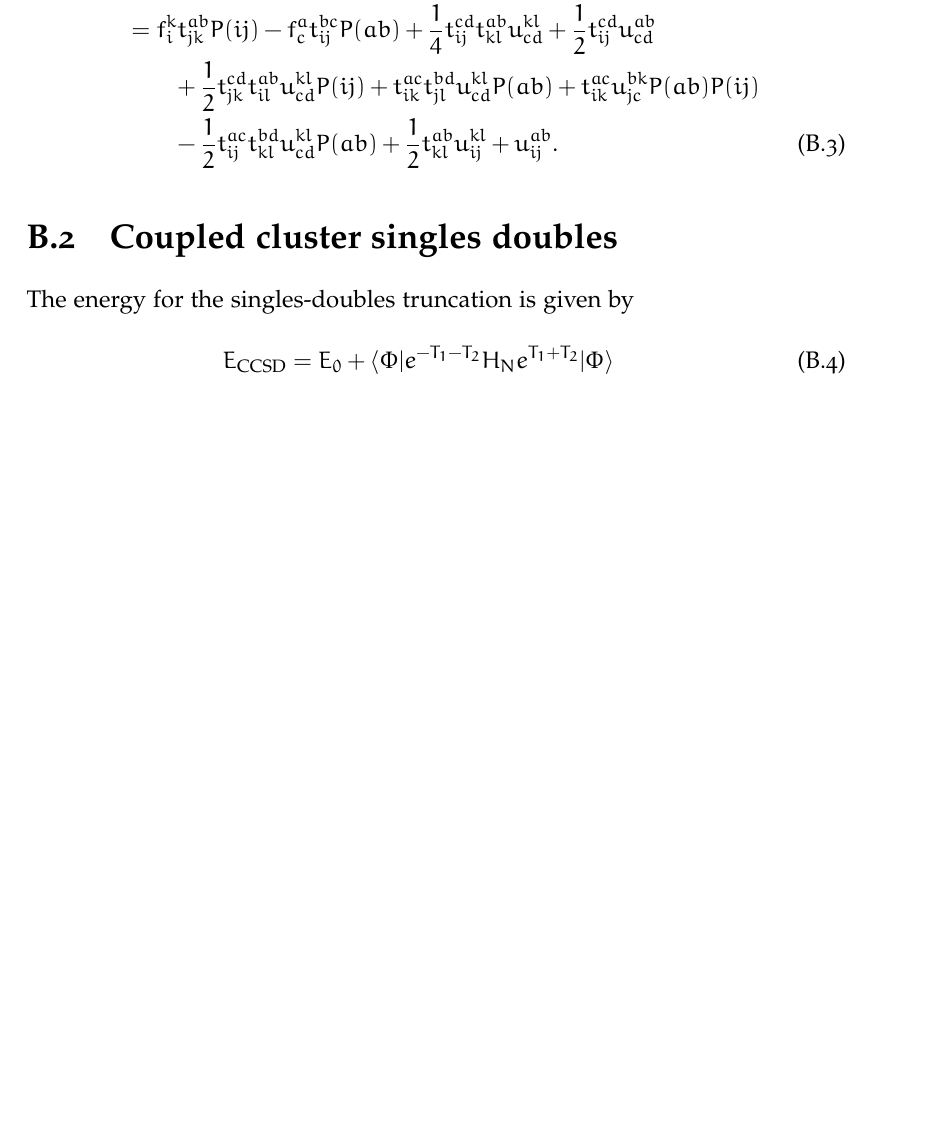
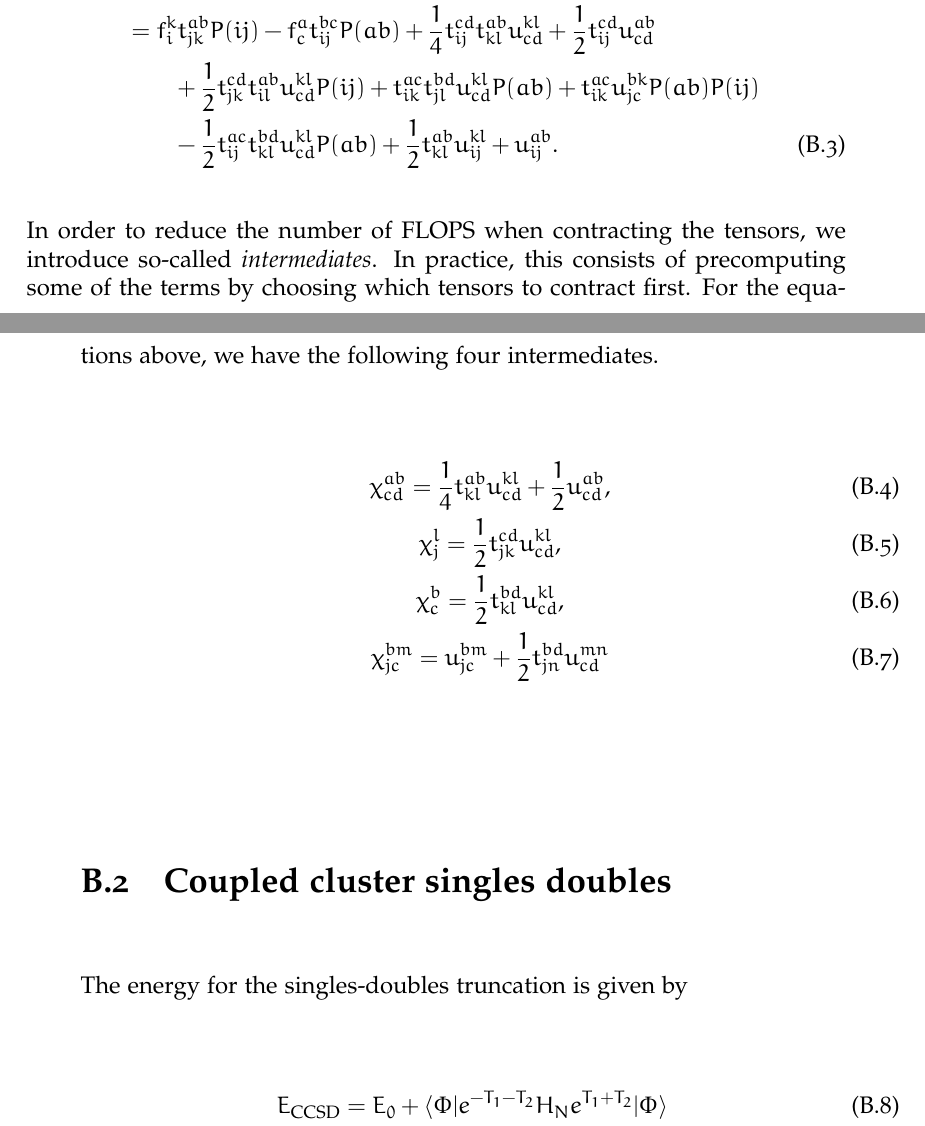
Before and after one commit to Schoyen/master-thesis, a LaTeX document (main.tex, which reads appendices/coupled-cluster-equations/coupled-cluster-equations.tex): part of page 29 of 39 before the commit and two parts of pages 29 and 30 of 39 after it, the two joined at a grey line, cut so that both start at the same text, the shorter picture padded with empty space. The pictures show the PDF file main.pdf that the author committed with the source.

Commit message:
Start on intermediates for CCD

```diff
--- a/appendices/coupled-cluster-equations/coupled-cluster-equations.tex
+++ b/appendices/coupled-cluster-equations/coupled-cluster-equations.tex
@@ -31,7 +31,21 @@
             + \half t^{ab}_{kl} u^{kl}_{ij}
             + u^{ab}_{ij}.
         \end{align}
-        % TODO: Introduce intermediates
+        In order to reduce the number of FLOPS when contracting the tensors, we
+        introduce so-called \emph{intermediates}. In practice, this consists of
+        precomputing some of the terms by choosing which tensors to contract
+        first. For the equations above, we have the following four
+        intermediates.
+        \begin{gather}
+            \chi^{ab}_{cd} = \frac{1}{4}t^{ab}_{kl} u^{kl}_{cd}
+            + \half u^{ab}_{cd},
+            \\
+            \chi^{l}_{j} = \half t^{cd}_{jk} u^{kl}_{cd},
+            \\
+            \chi^{b}_{c} = \half t^{bd}_{kl} u^{kl}_{cd},
+            \\
+            \chi^{bm}_{jc} = u^{bm}_{jc} + \half t^{bd}_{jn} u^{mn}_{cd}
+        \end{gather}
 
     \section{Coupled cluster singles doubles}
         The energy for the singles-doubles truncation is given by
```
Also changed, not shown: main.pdf, appendices/coupled-cluster-equations/coupled-cluster-equations.tex (4 more changed lines).
